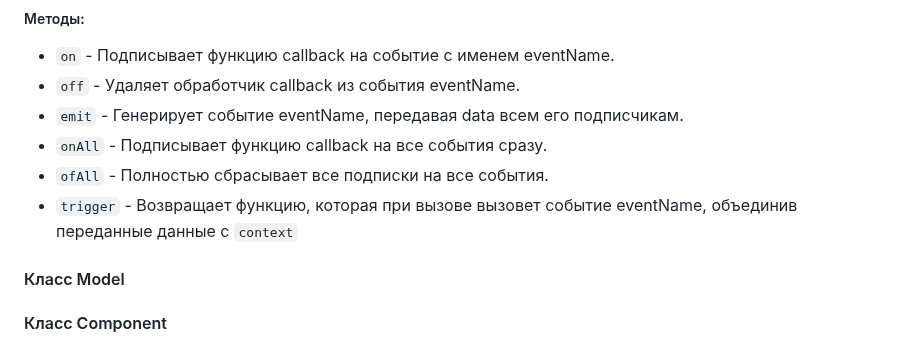
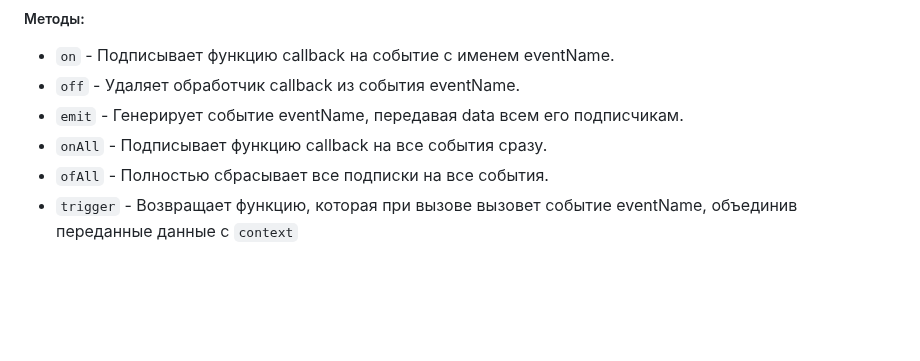
Before and after one commit to TessSeash/web-larek-frontend, a Markdown page: README.md, the part around the change. GitHub-like rendering; blank space fills up the shorter version.

```diff
--- a/README.md
+++ b/README.md
@@ -121,5 +121,3 @@ type FormErrors = Partial<Record<keyof IOrder, string>>;
 - `onAll` - Подписывает функцию callback на все события сразу.
 - `ofAll` - Полностью сбрасывает все подписки на все события.
 - `trigger` - Возвращает функцию, которая при вызове вызовет событие eventName, объединив переданные данные с `context`
-#### Класс Model
-#### Класс Component
```
